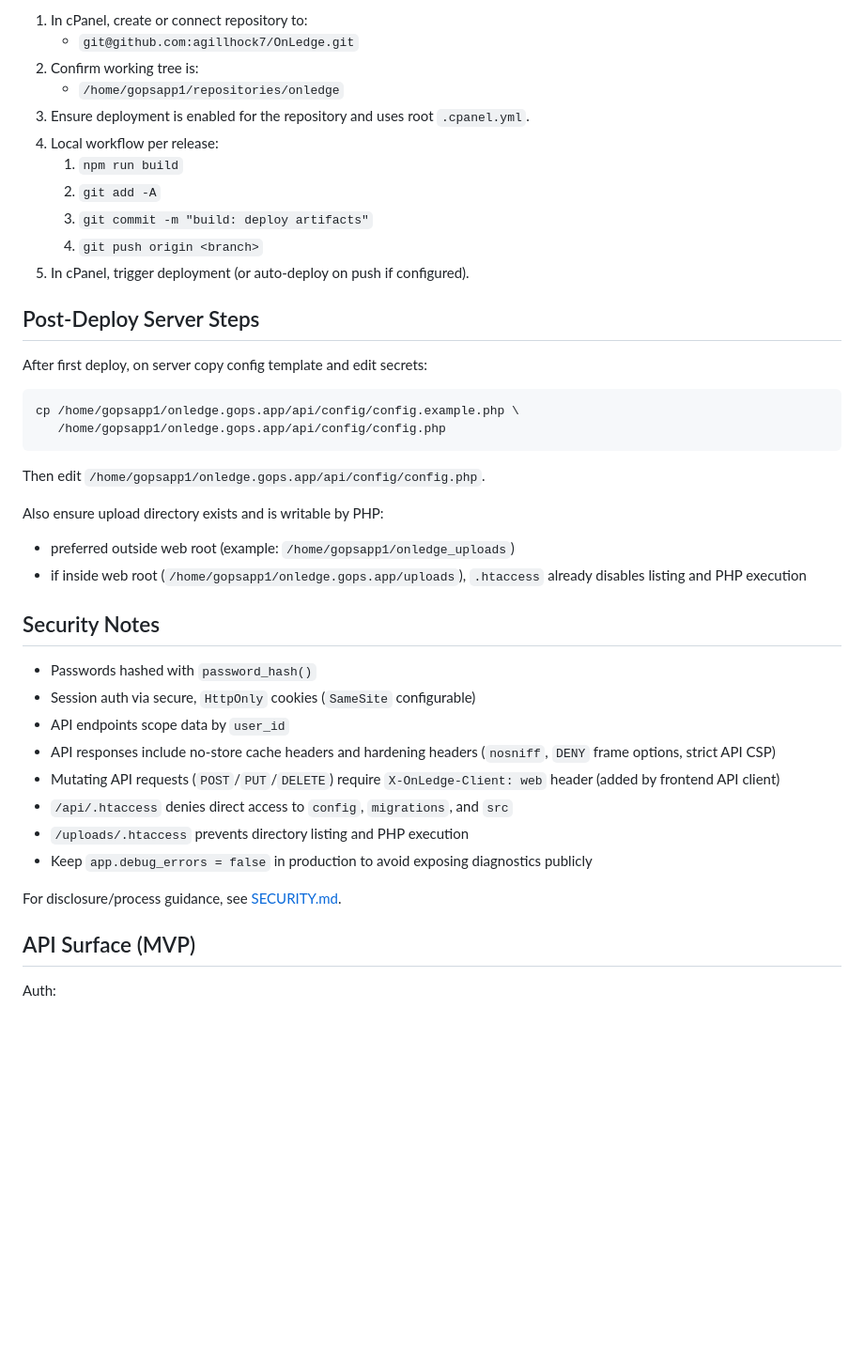
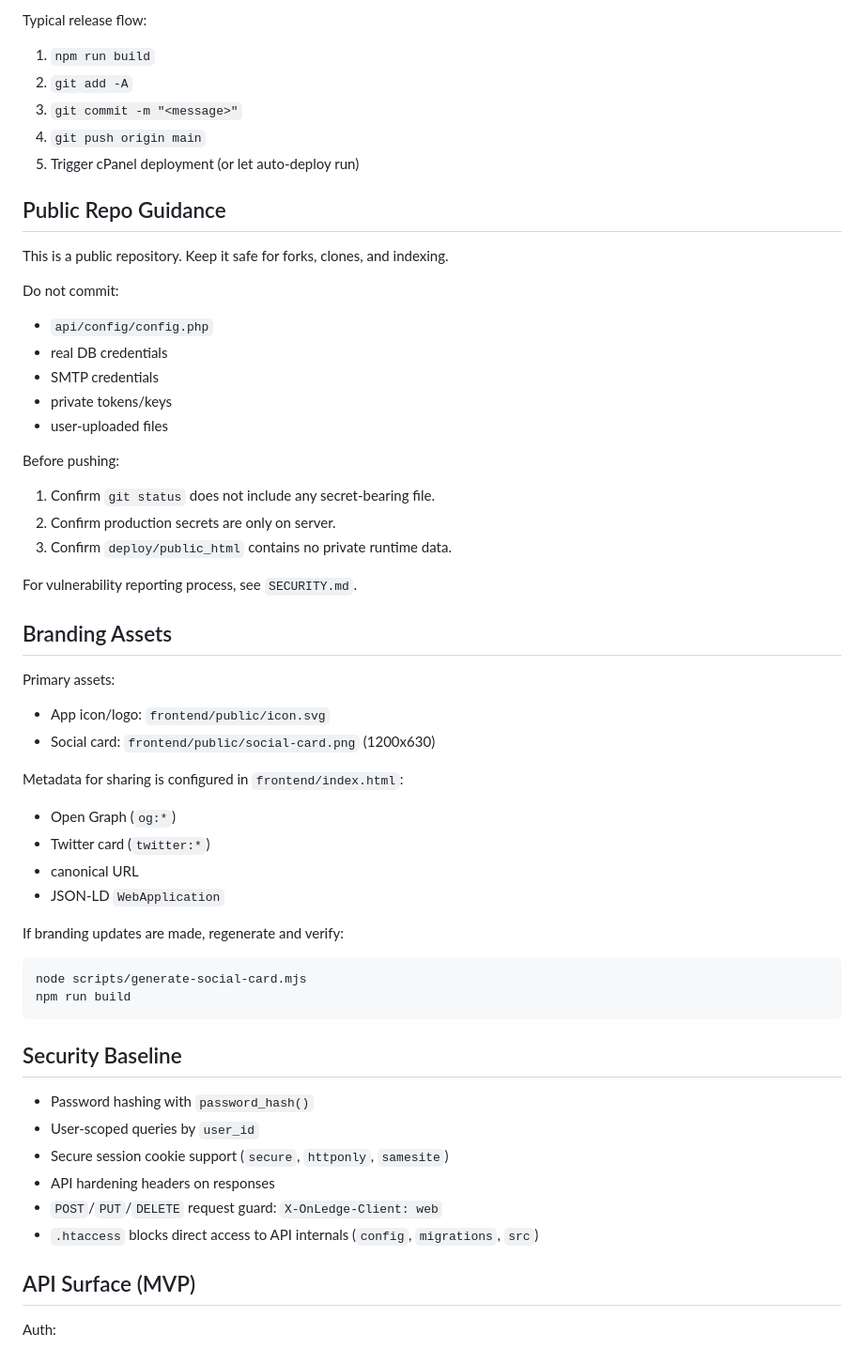
Before and after one commit to agillhock7/OnLedge, a Markdown page: README.md, the part around one of its changes. Shown at 94% size. Drawn GitHub-style; blank space fills up the shorter version.

````diff
--- a/README.md
+++ b/README.md
@@ -169,44 +151,61 @@ This copies files only and does not delete existing uploads.
 
-1. In cPanel, create or connect repository to:
-   - `git@github.com:agillhock7/OnLedge.git`
-2. Confirm working tree is:
-   - `/home/gopsapp1/repositories/onledge`
-3. Ensure deployment is enabled for the repository and uses root `.cpanel.yml`.
-4. Local workflow per release:
-   1. `npm run build`
-   2. `git add -A`
-   3. `git commit -m "build: deploy artifacts"`
-   4. `git push origin <branch>`
-5. In cPanel, trigger deployment (or auto-deploy on push if configured).
+Typical release flow:
 
-## Post-Deploy Server Steps
+1. `npm run build`
+2. `git add -A`
+3. `git commit -m "<message>"`
+4. `git push origin main`
+5. Trigger cPanel deployment (or let auto-deploy run)
 
-After first deploy, on server copy config template and edit secrets:
+## Public Repo Guidance
+
+This is a public repository. Keep it safe for forks, clones, and indexing.
+
+Do not commit:
+
+- `api/config/config.php`
+- real DB credentials
+- SMTP credentials
+- private tokens/keys
+- user-uploaded files
+
+Before pushing:
+
+1. Confirm `git status` does not include any secret-bearing file.
+2. Confirm production secrets are only on server.
+3. Confirm `deploy/public_html` contains no private runtime data.
+
+For vulnerability reporting process, see `SECURITY.md`.
+
+## Branding Assets
+
+Primary assets:
+
+- App icon/logo: `frontend/public/icon.svg`
+- Social card: `frontend/public/social-card.png` (1200x630)
+
+Metadata for sharing is configured in `frontend/index.html`:
+
+- Open Graph (`og:*`)
+- Twitter card (`twitter:*`)
+- canonical URL
+- JSON-LD `WebApplication`
+
+If branding updates are made, regenerate and verify:
 
 ```bash
-cp /home/gopsapp1/onledge.gops.app/api/config/config.example.php \
-   /home/gopsapp1/onledge.gops.app/api/config/config.php
+node scripts/generate-social-card.mjs
+npm run build
 ```
 
-Then edit `/home/gopsapp1/onledge.gops.app/api/config/config.php`.
+## Security Baseline
 
-Also ensure upload directory exists and is writable by PHP:
-
-- preferred outside web root (example: `/home/gopsapp1/onledge_uploads`)
-- if inside web root (`/home/gopsapp1/onledge.gops.app/uploads`), `.htaccess` already disables listing and PHP execution
-
-## Security Notes
-
-- Passwords hashed with `password_hash()`
-- Session auth via secure, `HttpOnly` cookies (`SameSite` configurable)
-- API endpoints scope data by `user_id`
-- API responses include no-store cache headers and hardening headers (`nosniff`, `DENY` frame options, strict API CSP)
-- Mutating API requests (`POST`/`PUT`/`DELETE`) require `X-OnLedge-Client: web` header (added by frontend API client)
-- `/api/.htaccess` denies direct access to `config`, `migrations`, and `src`
-- `/uploads/.htaccess` prevents directory listing and PHP execution
-- Keep `app.debug_errors = false` in production to avoid exposing diagnostics publicly
-
-For disclosure/process guidance, see [SECURITY.md](/home/pascal/projects/OnLedge/SECURITY.md).
+- Password hashing with `password_hash()`
+- User-scoped queries by `user_id`
+- Secure session cookie support (`secure`, `httponly`, `samesite`)
+- API hardening headers on responses
+- `POST`/`PUT`/`DELETE` request guard: `X-OnLedge-Client: web`
+- `.htaccess` blocks direct access to API internals (`config`, `migrations`, `src`)
 
 ## API Surface (MVP)
 
````
Also changed, not shown: other parts of README.md (+85 -96 lines).
